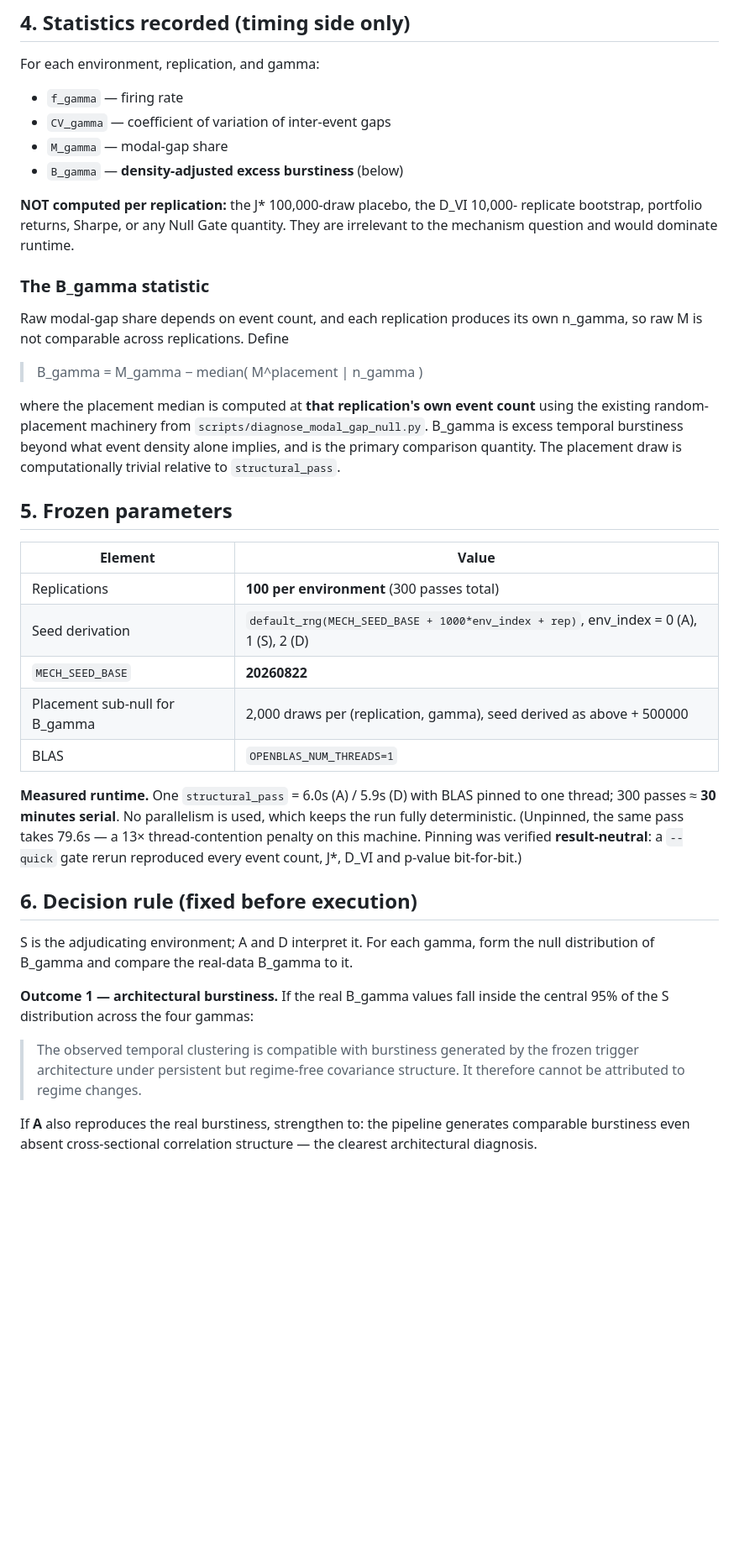
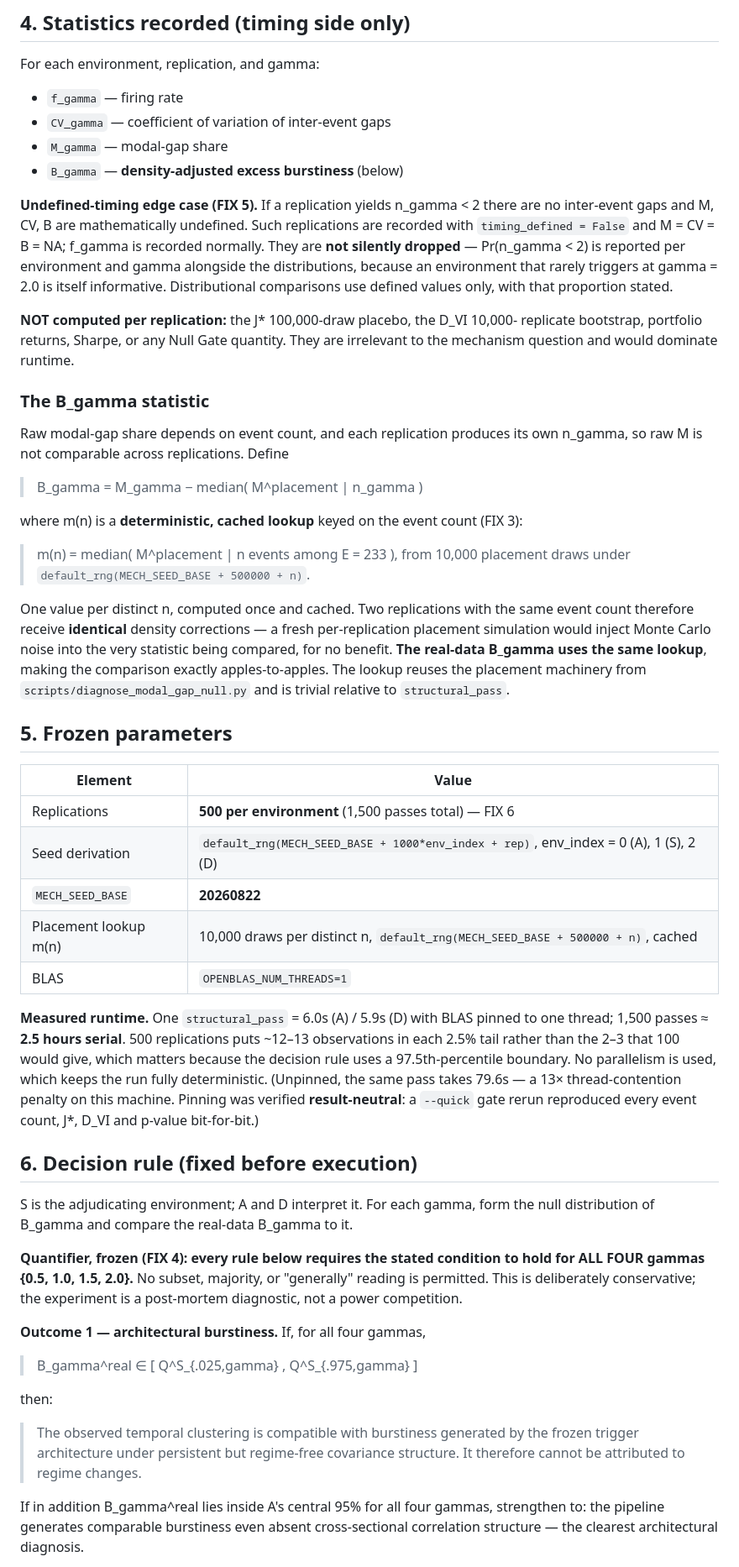
Before and after one commit to opatel4/rac-hrp, a Markdown page: RAC_HRP_Phase2D_MechanismDiagnostic_PreSpec.md, the part around one of its changes. Shown at 84% size. GitHub-like rendering; blank space fills up the shorter version.

Commit message:
phase2 post-mortem: pre-specification rev.2 (six advisor fixes; dev-region-only null fitting)

```diff
--- a/RAC_HRP_Phase2D_MechanismDiagnostic_PreSpec.md
+++ b/RAC_HRP_Phase2D_MechanismDiagnostic_PreSpec.md
@@ -88,6 +148,14 @@ For each environment, replication, and gamma:
 - `M_gamma` — modal-gap share
 - `B_gamma` — **density-adjusted excess burstiness** (below)
 
+**Undefined-timing edge case (FIX 5).** If a replication yields n_gamma < 2 there
+are no inter-event gaps and M, CV, B are mathematically undefined. Such
+replications are recorded with `timing_defined = False` and M = CV = B = NA; f_gamma
+is recorded normally. They are **not silently dropped** — Pr(n_gamma < 2) is
+reported per environment and gamma alongside the distributions, because an
+environment that rarely triggers at gamma = 2.0 is itself informative.
+Distributional comparisons use defined values only, with that proportion stated.
+
 **NOT computed per replication:** the J* 100,000-draw placebo, the D_VI 10,000-
 replicate bootstrap, portfolio returns, Sharpe, or any Null Gate quantity. They are
 irrelevant to the mechanism question and would dominate runtime.
@@ -99,24 +167,33 @@ n_gamma, so raw M is not comparable across replications. Define
 
 > B_gamma = M_gamma − median( M^placement | n_gamma )
 
-where the placement median is computed at **that replication's own event count**
-using the existing random-placement machinery from
-`scripts/diagnose_modal_gap_null.py`. B_gamma is excess temporal burstiness beyond
-what event density alone implies, and is the primary comparison quantity. The
-placement draw is computationally trivial relative to `structural_pass`.
+where m(n) is a **deterministic, cached lookup** keyed on the event count (FIX 3):
+
+> m(n) = median( M^placement | n events among E = 233 ), from 10,000 placement
+> draws under `default_rng(MECH_SEED_BASE + 500000 + n)`.
+
+One value per distinct n, computed once and cached. Two replications with the same
+event count therefore receive **identical** density corrections — a fresh
+per-replication placement simulation would inject Monte Carlo noise into the very
+statistic being compared, for no benefit. **The real-data B_gamma uses the same
+lookup**, making the comparison exactly apples-to-apples. The lookup reuses the
+placement machinery from `scripts/diagnose_modal_gap_null.py` and is trivial
+relative to `structural_pass`.
 
 ## 5. Frozen parameters
 
 | Element | Value |
 |---|---|
-| Replications | **100 per environment** (300 passes total) |
+| Replications | **500 per environment** (1,500 passes total) — FIX 6 |
 | Seed derivation | `default_rng(MECH_SEED_BASE + 1000*env_index + rep)`, env_index = 0 (A), 1 (S), 2 (D) |
 | `MECH_SEED_BASE` | **20260822** |
-| Placement sub-null for B_gamma | 2,000 draws per (replication, gamma), seed derived as above + 500000 |
+| Placement lookup m(n) | 10,000 draws per distinct n, `default_rng(MECH_SEED_BASE + 500000 + n)`, cached |
 | BLAS | `OPENBLAS_NUM_THREADS=1` |
 
 **Measured runtime.** One `structural_pass` = 6.0s (A) / 5.9s (D) with BLAS pinned
-to one thread; 300 passes ≈ **30 minutes serial**. No parallelism is used, which
+to one thread; 1,500 passes ≈ **2.5 hours serial**. 500 replications puts ~12–13
+observations in each 2.5% tail rather than the 2–3 that 100 would give, which
+matters because the decision rule uses a 97.5th-percentile boundary. No parallelism is used, which
 keeps the run fully deterministic. (Unpinned, the same pass takes 79.6s — a 13×
 thread-contention penalty on this machine. Pinning was verified **result-neutral**:
 a `--quick` gate rerun reproduced every event count, J*, D_VI and p-value
@@ -127,14 +204,22 @@ bit-for-bit.)
 S is the adjudicating environment; A and D interpret it. For each gamma, form the
 null distribution of B_gamma and compare the real-data B_gamma to it.
 
-**Outcome 1 — architectural burstiness.** If the real B_gamma values fall inside
-the central 95% of the S distribution across the four gammas:
+**Quantifier, frozen (FIX 4): every rule below requires the stated condition to
+hold for ALL FOUR gammas {0.5, 1.0, 1.5, 2.0}.** No subset, majority, or
+"generally" reading is permitted. This is deliberately conservative; the
+experiment is a post-mortem diagnostic, not a power competition.
+
+**Outcome 1 — architectural burstiness.** If, for all four gammas,
+
+> B_gamma^real ∈ [ Q^S_{.025,gamma} , Q^S_{.975,gamma} ]
+
+then:
 
 > The observed temporal clustering is compatible with burstiness generated by the
 > frozen trigger architecture under persistent but regime-free covariance
 > structure. It therefore cannot be attributed to regime changes.
 
-If **A** also reproduces the real burstiness, strengthen to: the pipeline generates
-comparable burstiness even absent cross-sectional correlation structure — the
-clearest architectural diagnosis.
+If in addition B_gamma^real lies inside A's central 95% for all four gammas,
+strengthen to: the pipeline generates comparable burstiness even absent
+cross-sectional correlation structure — the clearest architectural diagnosis.
 
```
Also changed, not shown: other parts of RAC_HRP_Phase2D_MechanismDiagnostic_PreSpec.md (+72 -7 lines).
